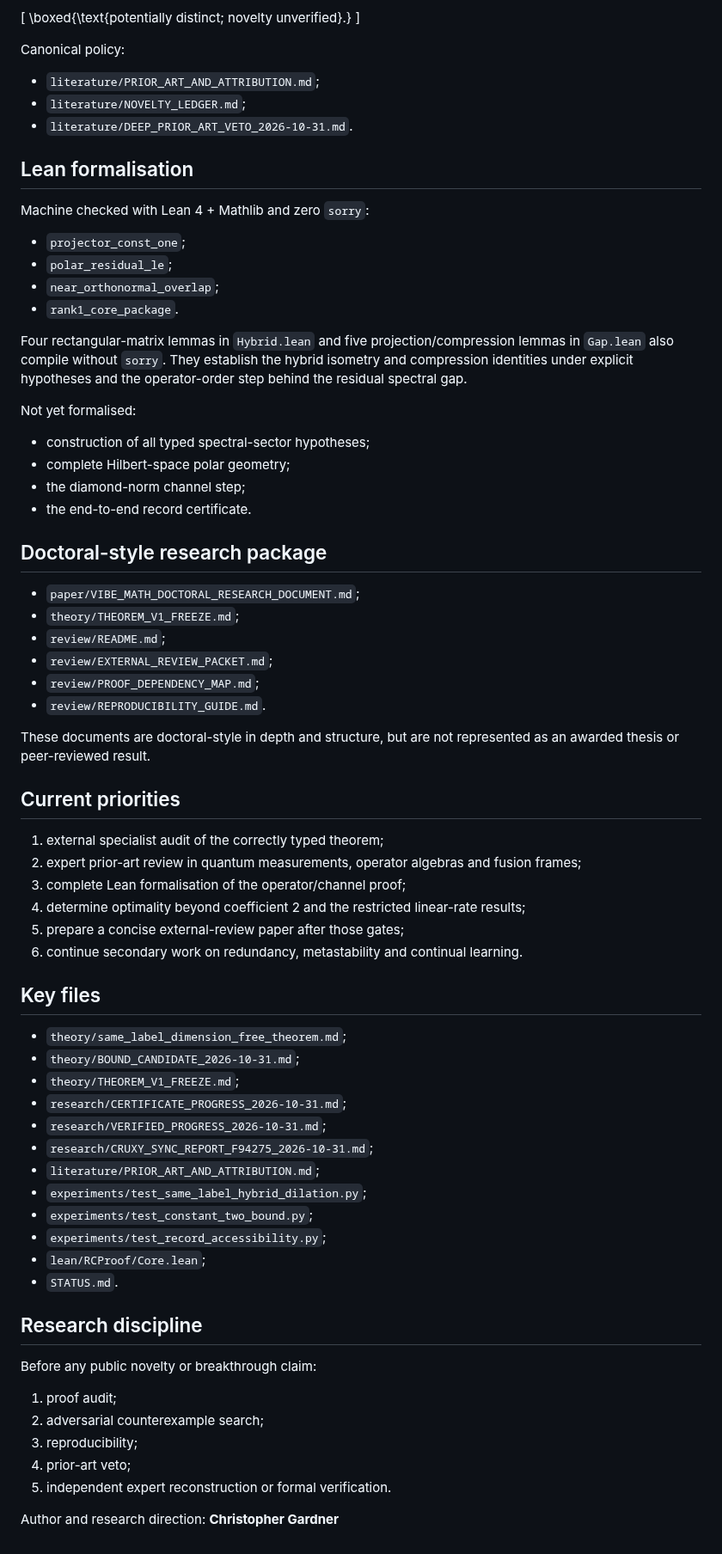
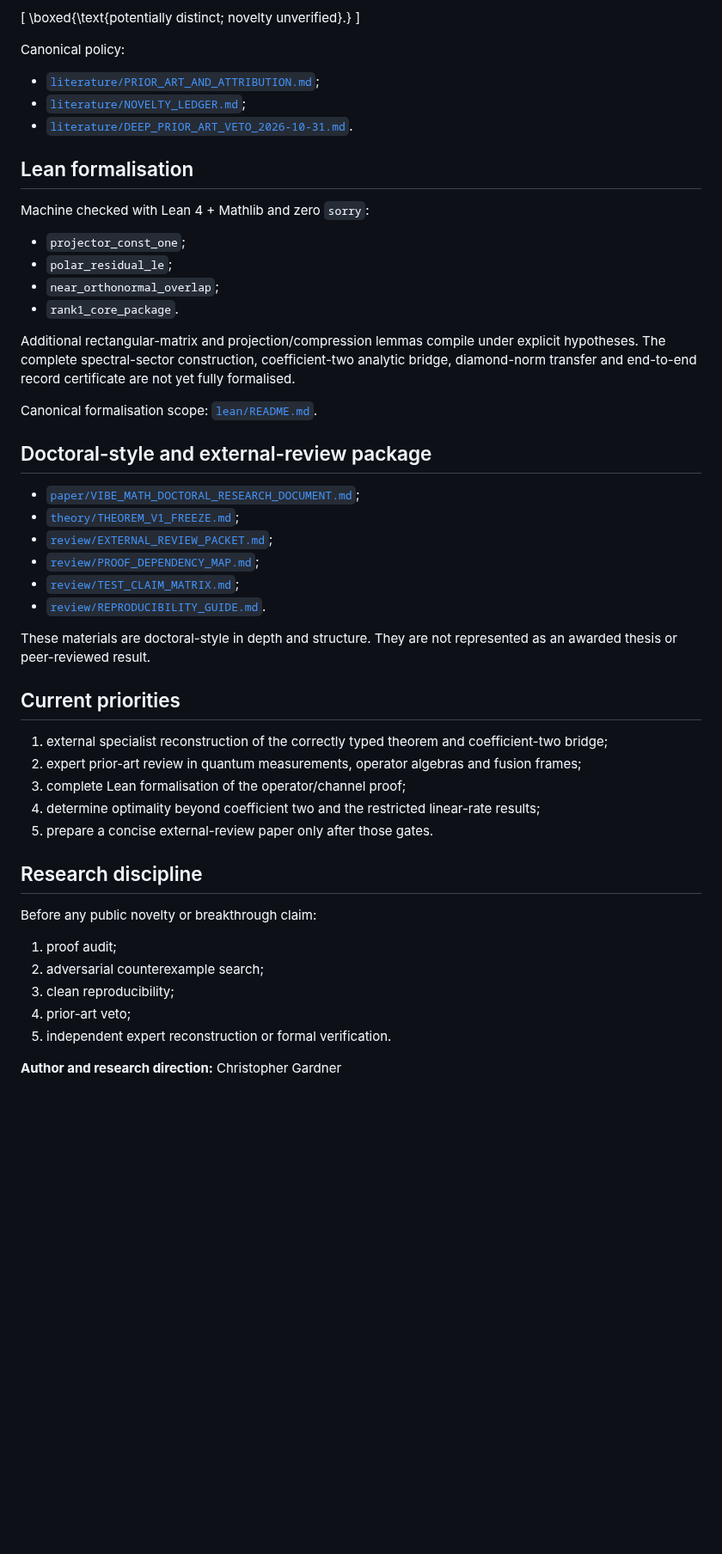
Before and after one commit to christophergardner-star/RC-Discovery, a Markdown page: README.md, the part around one of its changes. Shown at 86% size. Rendered like a GitHub page; blank space fills up the shorter version.

Commit message:
Update README after complete Cruxy fcef89b sync

```diff
--- a/README.md
+++ b/README.md
@@ -235,9 +284,9 @@ No exact prior theorem matching the full chain was located in the searches perfo
 
 Canonical policy:
 
-- `literature/PRIOR_ART_AND_ATTRIBUTION.md`;
-- `literature/NOVELTY_LEDGER.md`;
-- `literature/DEEP_PRIOR_ART_VETO_2026-10-31.md`.
+- [`literature/PRIOR_ART_AND_ATTRIBUTION.md`](literature/PRIOR_ART_AND_ATTRIBUTION.md);
+- [`literature/NOVELTY_LEDGER.md`](literature/NOVELTY_LEDGER.md);
+- [`literature/DEEP_PRIOR_ART_VETO_2026-10-31.md`](literature/DEEP_PRIOR_ART_VETO_2026-10-31.md).
 
 ## Lean formalisation
 
@@ -248,49 +297,28 @@ Machine checked with Lean 4 + Mathlib and zero `sorry`:
 - `near_orthonormal_overlap`;
 - `rank1_core_package`.
 
-Four rectangular-matrix lemmas in `Hybrid.lean` and five projection/compression lemmas in `Gap.lean` also compile without `sorry`. They establish the hybrid isometry and compression identities under explicit hypotheses and the operator-order step behind the residual spectral gap.
+Additional rectangular-matrix and projection/compression lemmas compile under explicit hypotheses. The complete spectral-sector construction, coefficient-two analytic bridge, diamond-norm transfer and end-to-end record certificate are not yet fully formalised.
 
-Not yet formalised:
+Canonical formalisation scope: [`lean/README.md`](lean/README.md).
 
-- construction of all typed spectral-sector hypotheses;
-- complete Hilbert-space polar geometry;
-- the diamond-norm channel step;
-- the end-to-end record certificate.
+## Doctoral-style and external-review package
 
-## Doctoral-style research package
+- [`paper/VIBE_MATH_DOCTORAL_RESEARCH_DOCUMENT.md`](paper/VIBE_MATH_DOCTORAL_RESEARCH_DOCUMENT.md);
+- [`theory/THEOREM_V1_FREEZE.md`](theory/THEOREM_V1_FREEZE.md);
+- [`review/EXTERNAL_REVIEW_PACKET.md`](review/EXTERNAL_REVIEW_PACKET.md);
+- [`review/PROOF_DEPENDENCY_MAP.md`](review/PROOF_DEPENDENCY_MAP.md);
+- [`review/TEST_CLAIM_MATRIX.md`](review/TEST_CLAIM_MATRIX.md);
+- [`review/REPRODUCIBILITY_GUIDE.md`](review/REPRODUCIBILITY_GUIDE.md).
 
-- `paper/VIBE_MATH_DOCTORAL_RESEARCH_DOCUMENT.md`;
-- `theory/THEOREM_V1_FREEZE.md`;
-- `review/README.md`;
-- `review/EXTERNAL_REVIEW_PACKET.md`;
-- `review/PROOF_DEPENDENCY_MAP.md`;
-- `review/REPRODUCIBILITY_GUIDE.md`.
-
-These documents are doctoral-style in depth and structure, but are not represented as an awarded thesis or peer-reviewed result.
+These materials are doctoral-style in depth and structure. They are not represented as an awarded thesis or peer-reviewed result.
 
 ## Current priorities
 
-1. external specialist audit of the correctly typed theorem;
+1. external specialist reconstruction of the correctly typed theorem and coefficient-two bridge;
 2. expert prior-art review in quantum measurements, operator algebras and fusion frames;
 3. complete Lean formalisation of the operator/channel proof;
-4. determine optimality beyond coefficient 2 and the restricted linear-rate results;
-5. prepare a concise external-review paper after those gates;
-6. continue secondary work on redundancy, metastability and continual learning.
-
-## Key files
-
-- `theory/same_label_dimension_free_theorem.md`;
-- `theory/BOUND_CANDIDATE_2026-10-31.md`;
-- `theory/THEOREM_V1_FREEZE.md`;
-- `research/CERTIFICATE_PROGRESS_2026-10-31.md`;
-- `research/VERIFIED_PROGRESS_2026-10-31.md`;
-- `research/CRUXY_SYNC_REPORT_F94275_2026-10-31.md`;
-- `literature/PRIOR_ART_AND_ATTRIBUTION.md`;
-- `experiments/test_same_label_hybrid_dilation.py`;
-- `experiments/test_constant_two_bound.py`;
-- `experiments/test_record_accessibility.py`;
-- `lean/RCProof/Core.lean`;
-- `STATUS.md`.
+4. determine optimality beyond coefficient two and the restricted linear-rate results;
+5. prepare a concise external-review paper only after those gates.
 
 ## Research discipline
 
@@ -298,8 +326,8 @@ Before any public novelty or breakthrough claim:
 
 1. proof audit;
 2. adversarial counterexample search;
-3. reproducibility;
+3. clean reproducibility;
 4. prior-art veto;
 5. independent expert reconstruction or formal verification.
 
-Author and research direction: **Christopher Gardner**
+**Author and research direction:** Christopher Gardner
```
Also changed, not shown: other parts of README.md (+70 -21 lines).
